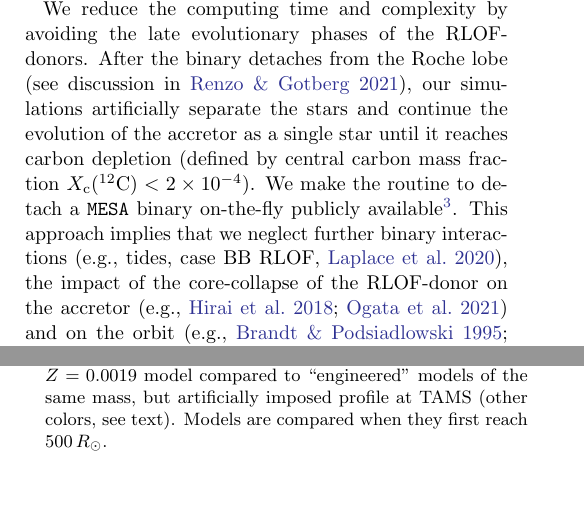
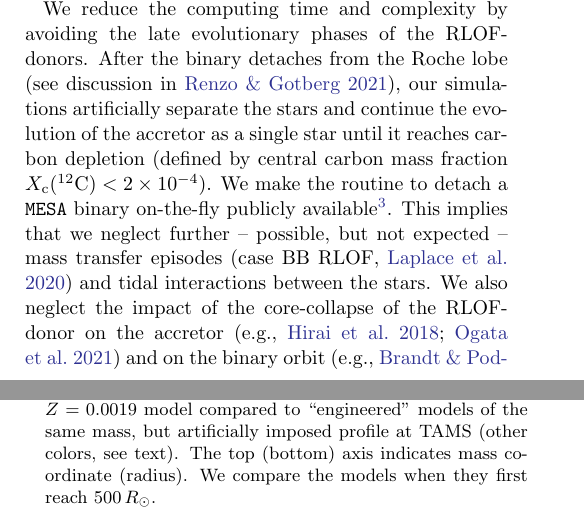
Before and after one commit to mathren/CE_accretors, a LaTeX paper (src/tex/CE_accretors.tex): two parts of the columns of pages 2 and 3 of 15, joined at a grey line, cut so that both start at the same text, the shorter picture padded with empty space. Compiled offline with pdfLaTeX; a LaTeX package or settings file that is missing is left out; an older LaTeX class or package is replaced by its successor.

Commit message:
[skip ci] Rob's text comments

```diff
--- a/src/tex/CE_accretors.tex
+++ b/src/tex/CE_accretors.tex
@@ -175,10 +175,11 @@ of the accretor as a single star until it reaches carbon depletion
 $X_\mathrm{c}(^{12}\mathrm{C})<2\times10^{-4} $). We make the routine
 to detach a \mesa\ binary on-the-fly publicly
 available\footnote{\url{https://github.com/MESAHub/mesa-contrib/}}.
-This approach implies that we neglect further binary interactions
-(e.g., tides, case BB RLOF, \citealt{laplace:2020}), the impact of the
-core-collapse of the RLOF-donor on the accretor
-\cite[e.g.,][]{hirai:2018, ogata:2021} and on the orbit
+This implies that we neglect further -- possible, but not expected --
+mass transfer episodes (case BB RLOF, \citealt{laplace:2020}) and
+tidal interactions between the stars. We also neglect the impact of
+the core-collapse of the RLOF-donor on the accretor
+\cite[e.g.,][]{hirai:2018, ogata:2021} and on the binary orbit
 \citep[e.g.,][]{brandt:1995, kalogera:1996, tauris:1998,
   renzo:2019walk}.
 
@@ -251,7 +252,8 @@ by accretion during the first RLOF.
     include the contribution of the internal energy. The red lines
     show a $30\,M_\odot$, non-rotating, $Z=0.0019$ model compared to
     ``engineered'' models of the same mass, but artificially imposed
-    profile at TAMS (other colors, see text). Models are compared when
+    profile at TAMS (other colors, see text). The top (bottom) axis
+    indicates mass coordinate (radius). We compare the models when
     they first reach $500\,R_\odot$.}
   \label{fig:toy_models_example}
   \script{toy_models_example.py}
```
Also changed, not shown: src/tex/CE_accretors.tex (16 more changed lines).
